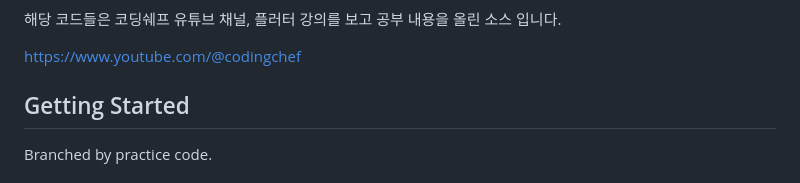
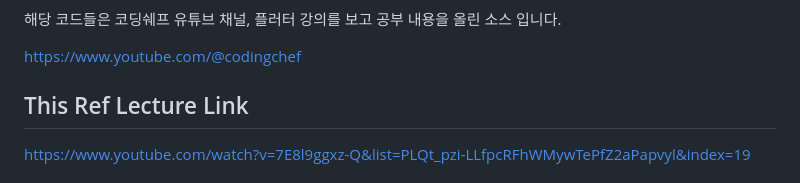
Before and after one commit to mk1-p/flutter-practice-code, a Markdown page: README.md, the part around the change printed below. GitHub-like rendering.

```diff
--- a/README.md
+++ b/README.md
@@ -7,6 +7,6 @@ Based on Flutter Lectures I studied on the coding chef YouTube channel.
 
 https://www.youtube.com/@codingchef
 
-## Getting Started
-Branched by practice code.
+## This Ref Lecture Link
+https://www.youtube.com/watch?v=7E8l9ggxz-Q&list=PLQt_pzi-LLfpcRFhWMywTePfZ2aPapvyl&index=19
 
```
Also changed, not shown: other parts of README.md (+3 -5 lines), assets/smaple1.png (added).
